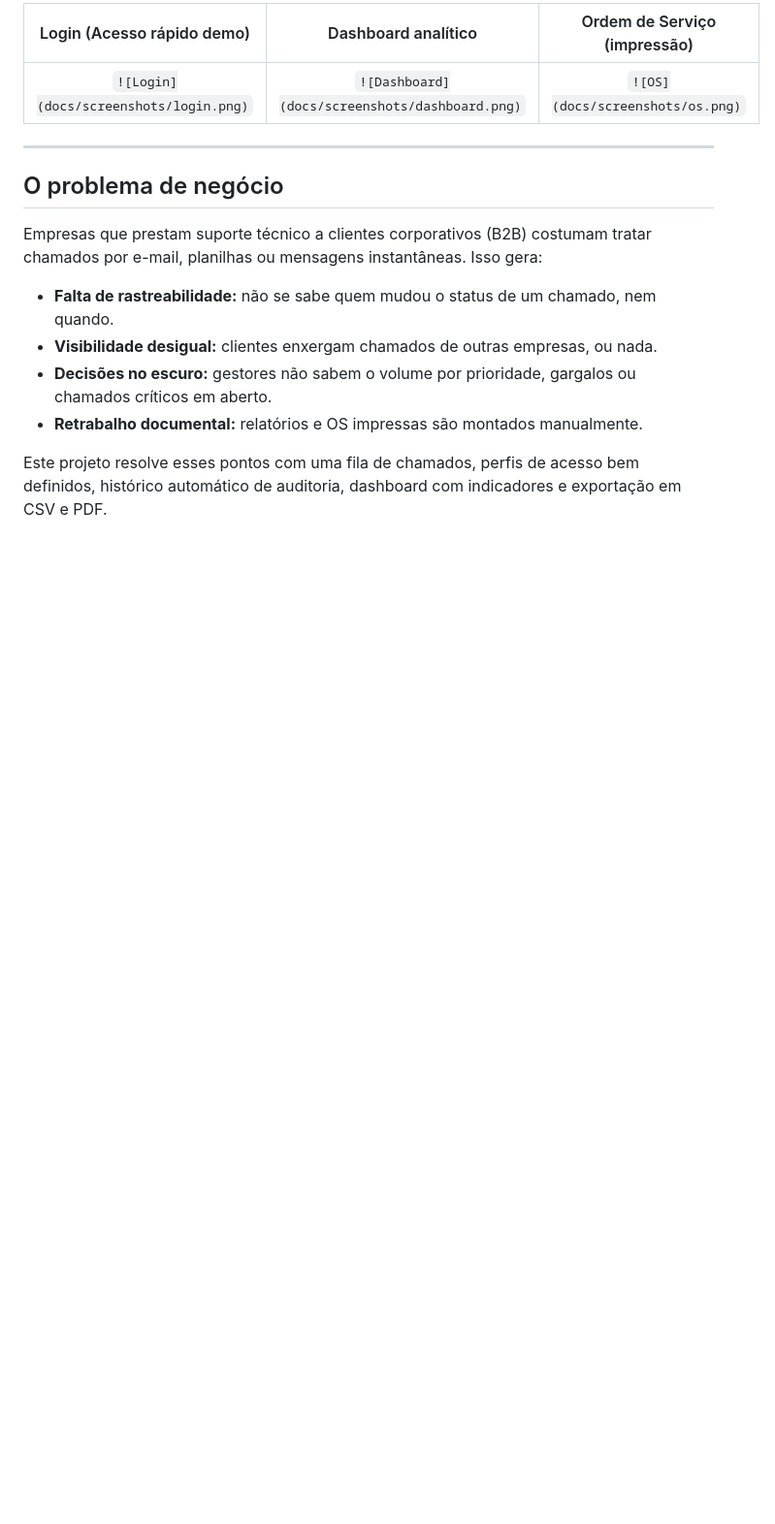
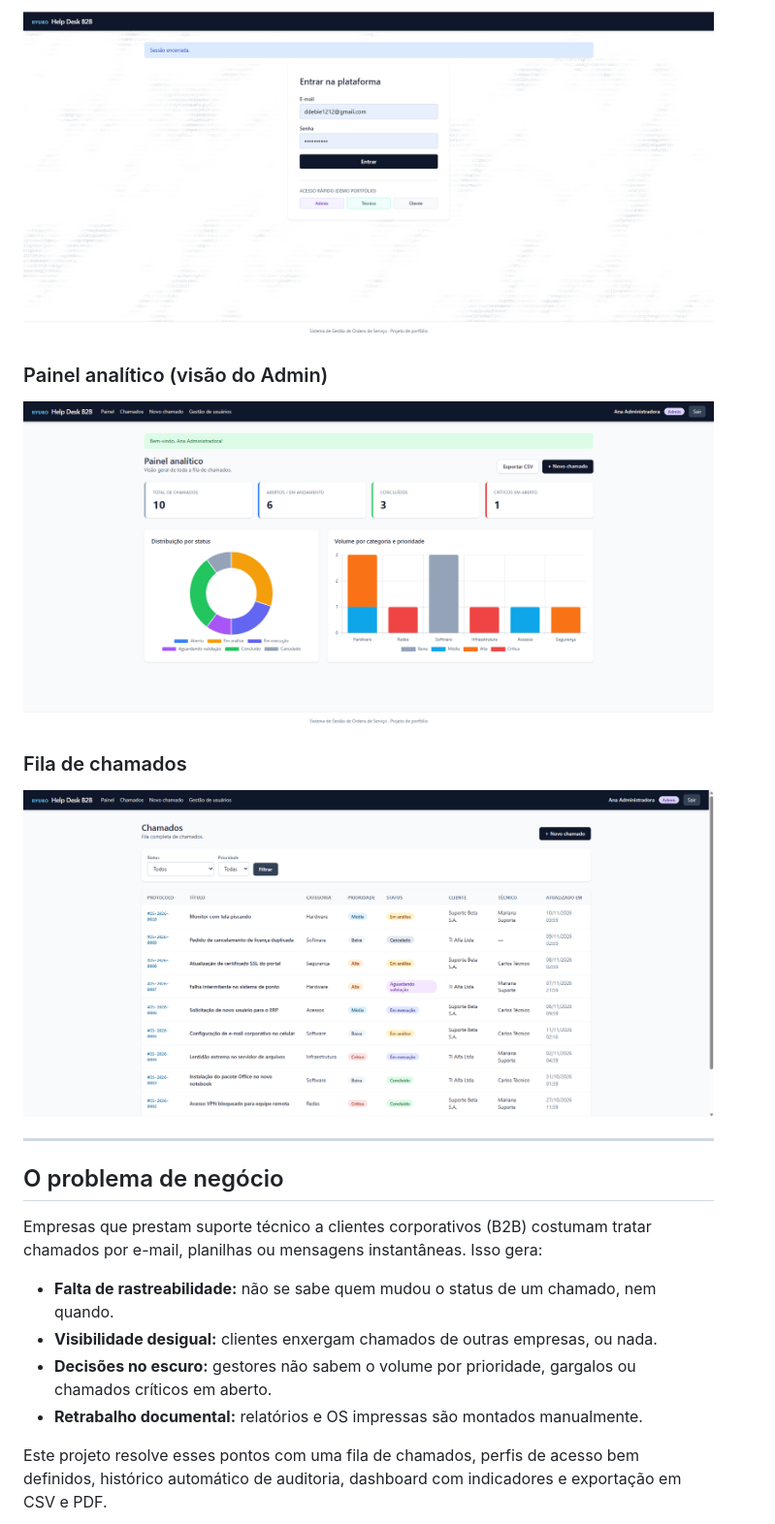
Before and after one commit to RyukoOFC/helpdesk-b2b-dashboard, a Markdown page: README.md, the part around one of its changes. Shown at 97% size. Rendered like a GitHub page; pictures changed too: docs/screenshots/admin.png (added), docs/screenshots/chamados.png (added), docs/screenshots/login.png (added); blank space fills up the shorter version.

Commit message:
docs: adiciona screenshots de login, painel admin e fila de chamados ao README
Co-authored-by: Copilot <223556219+Copilot@users.noreply.github.com>

```diff
--- a/README.md
+++ b/README.md
@@ -18,7 +18,13 @@ Sistema de gestão de Ordens de Serviço (OS) para equipes de suporte B2B, com c
 
-| Login (Acesso rápido demo) | Dashboard analítico | Ordem de Serviço (impressão) |
-|:---:|:---:|:---:|
-| `![Login](docs/screenshots/login.png)` | `![Dashboard](docs/screenshots/dashboard.png)` | `![OS](docs/screenshots/os.png)` |
+![Tela de login](docs/screenshots/login.png)
+
+### Painel analítico (visão do Admin)
+
+![Painel analítico do Admin](docs/screenshots/admin.png)
+
+### Fila de chamados
+
+![Fila de chamados](docs/screenshots/chamados.png)
 
 ---
 
```
Also changed, not shown: other parts of README.md (+1 -1 lines).
